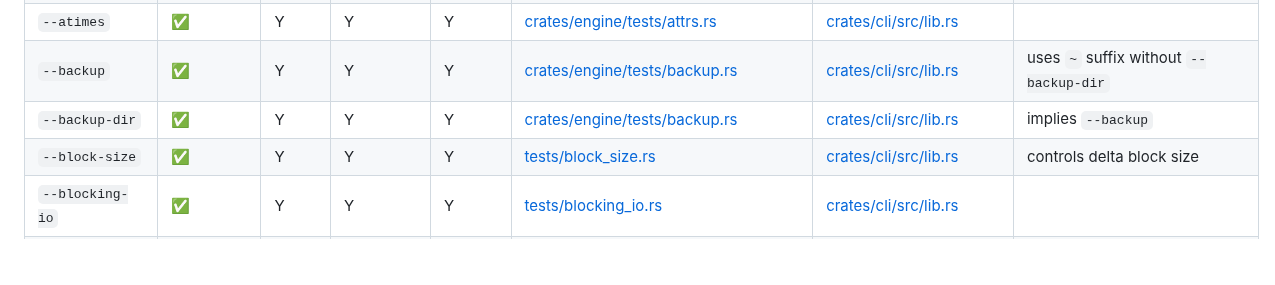
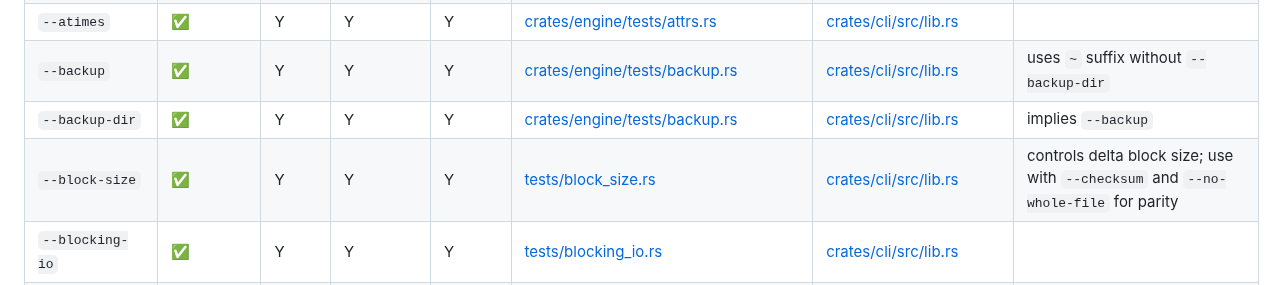
Before and after one commit to oferchen/oc-rsync, a Markdown page: docs/feature_matrix.md, the part around the change. GitHub-like rendering; blank space fills up the shorter version.

```diff
--- a/docs/feature_matrix.md
+++ b/docs/feature_matrix.md
@@ -26,7 +26,7 @@ Classic `rsync` protocol versions 30–32 are supported.
 | `--atimes` | ✅ | Y | Y | Y | [crates/engine/tests/attrs.rs](../crates/engine/tests/attrs.rs) | [crates/cli/src/lib.rs](../crates/cli/src/lib.rs) |  |
 | `--backup` | ✅ | Y | Y | Y | [crates/engine/tests/backup.rs](../crates/engine/tests/backup.rs) | [crates/cli/src/lib.rs](../crates/cli/src/lib.rs) | uses `~` suffix without `--backup-dir` |
 | `--backup-dir` | ✅ | Y | Y | Y | [crates/engine/tests/backup.rs](../crates/engine/tests/backup.rs) | [crates/cli/src/lib.rs](../crates/cli/src/lib.rs) | implies `--backup` |
-| `--block-size` | ✅ | Y | Y | Y | [tests/block_size.rs](../tests/block_size.rs) | [crates/cli/src/lib.rs](../crates/cli/src/lib.rs) | controls delta block size |
+| `--block-size` | ✅ | Y | Y | Y | [tests/block_size.rs](../tests/block_size.rs) | [crates/cli/src/lib.rs](../crates/cli/src/lib.rs) | controls delta block size; use with `--checksum` and `--no-whole-file` for parity |
 | `--blocking-io` | ✅ | Y | Y | Y | [tests/blocking_io.rs](../tests/blocking_io.rs) | [crates/cli/src/lib.rs](../crates/cli/src/lib.rs) |  |
 | `--bwlimit` | ✅ | Y | Y | Y | [crates/transport/tests/bwlimit.rs](../crates/transport/tests/bwlimit.rs) | [crates/cli/src/lib.rs](../crates/cli/src/lib.rs) | burst = 128×RATE bytes, min sleep = 100 ms |
 | `--cc` | ✅ | Y | Y | Y | [tests/golden/cli_parity/checksum-choice.sh](../tests/golden/cli_parity/checksum-choice.sh) | [crates/cli/src/lib.rs](../crates/cli/src/lib.rs) | alias for `--checksum-choice` |
```
Also changed, not shown: docs/gaps.md (+11 -0 lines).
